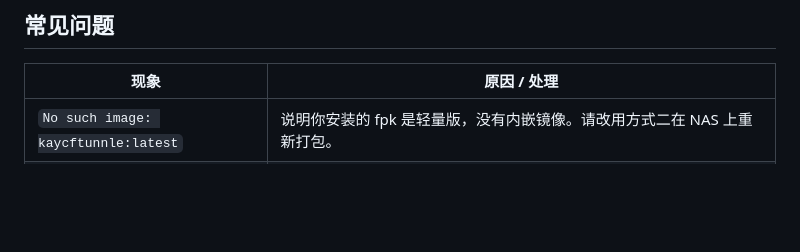
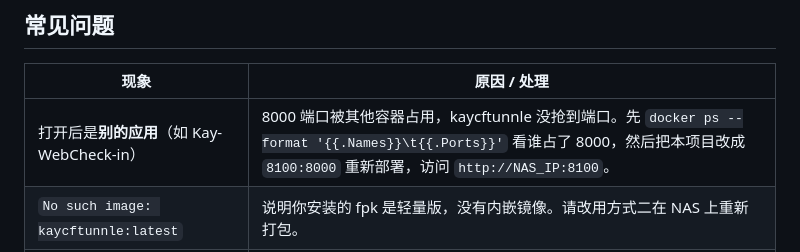
Before and after one commit to kaynai1/kaycftunnle, a Markdown page: DEPLOY.md, the part around the change. Rendered like a GitHub page; blank space fills up the shorter version.

Commit message:
docs: 补充端口冲突排查说明

```diff
--- a/DEPLOY.md
+++ b/DEPLOY.md
@@ -110,6 +110,7 @@ docker compose up -d --build
 
 | 现象 | 原因 / 处理 |
 |---|---|
+| 打开后是**别的应用**（如 Kay-WebCheck-in） | 8000 端口被其他容器占用，kaycftunnle 没抢到端口。先 `docker ps --format '{{.Names}}\t{{.Ports}}'` 看谁占了 8000，然后把本项目改成 `8100:8000` 重新部署，访问 `http://NAS_IP:8100`。 |
 | `No such image: kaycftunnle:latest` | 说明你安装的 fpk 是轻量版，没有内嵌镜像。请改用方式二在 NAS 上重新打包。 |
 | `context deadline exceeded` / Docker Hub 超时 | Dockerfile 默认从 Docker Hub 拉取基础镜像，网络不佳时会超时。可在 NAS 上先 `docker pull` 国内镜像，再构建；或换用方式一直接拉取 GHCR 镜像。 |
 | 打不开 8000 端口 | 检查 NAS 防火墙 / 安全组是否放行 8000 端口。 |
```
